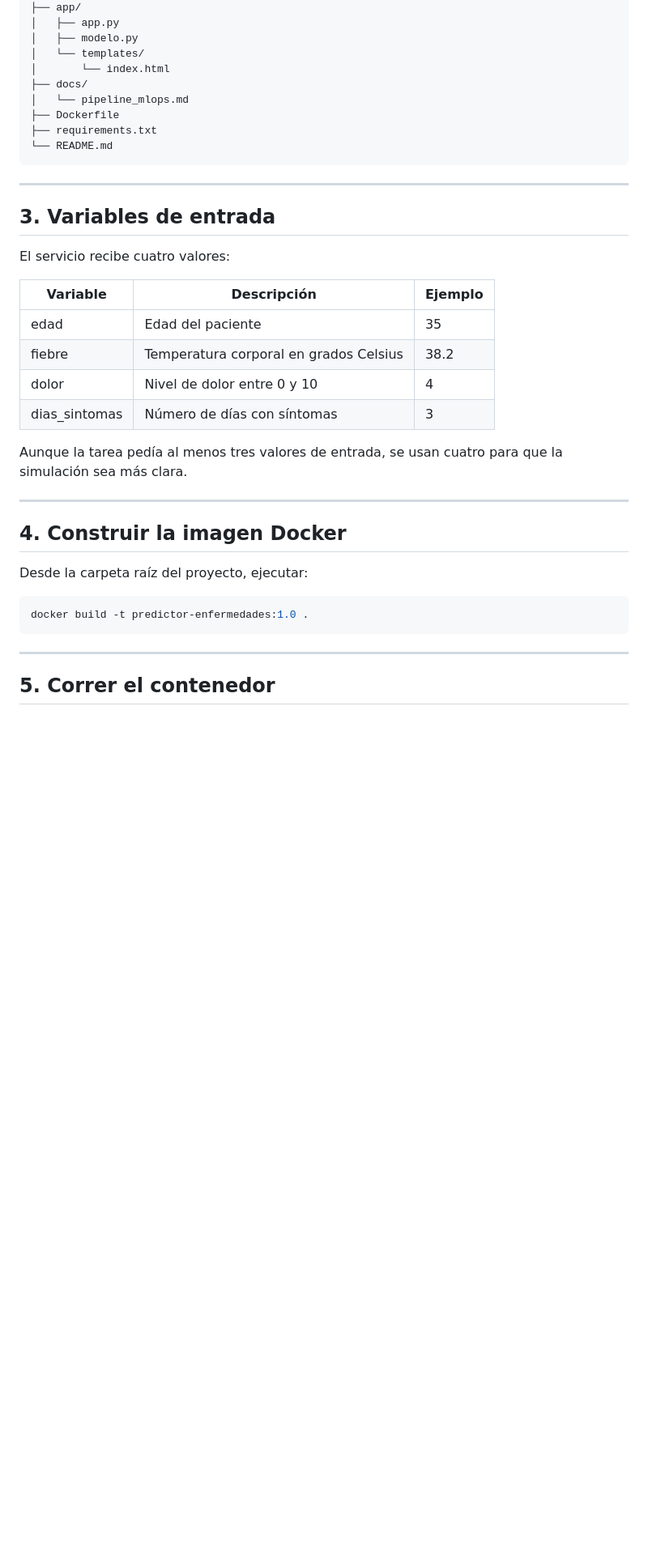
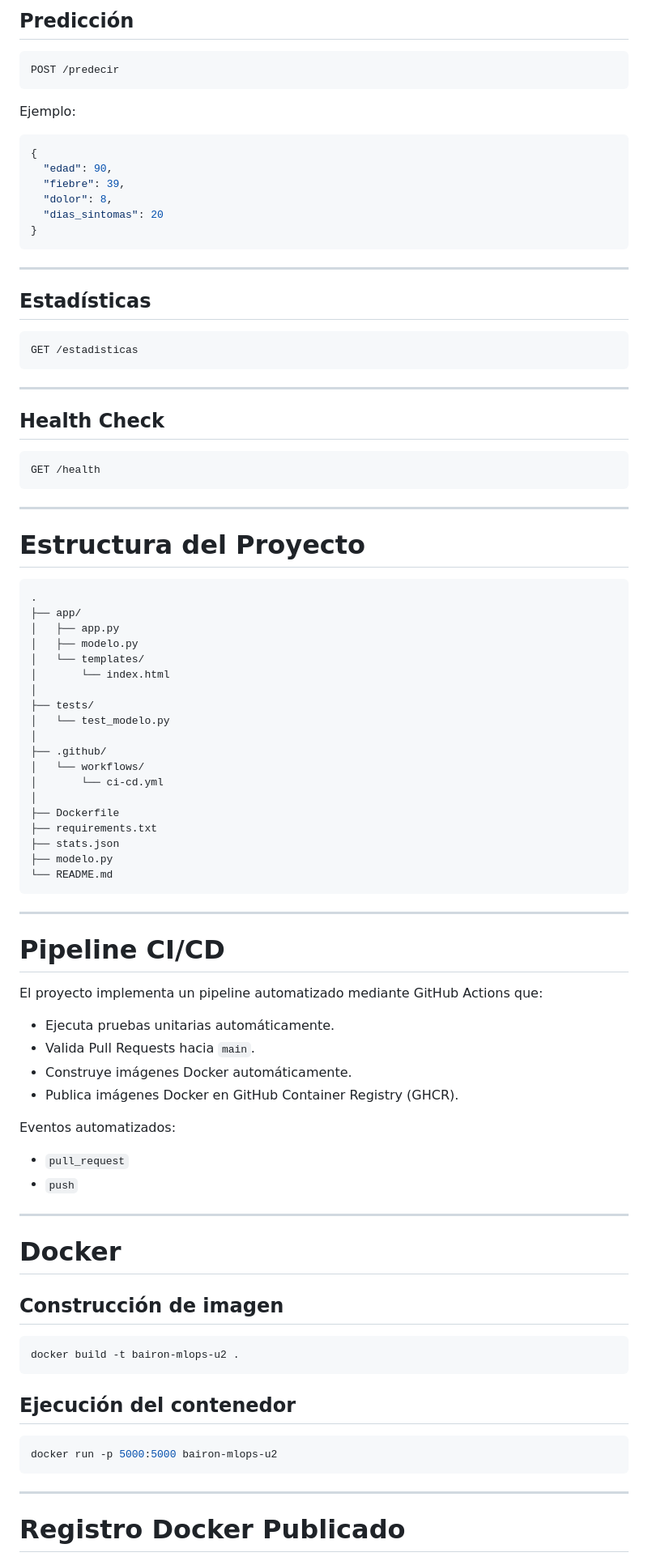
Before and after one commit to bairon122085-netizen/bairon-mlops-U2, a Markdown page: README.md, the part around one of its changes. Shown at 81% size. Rendered like a GitHub page; blank space fills up the shorter version.

````diff
--- a/README.md
+++ b/README.md
@@ -22,41 +82,95 @@ mlops_enfermedades_docker/
+## Predicción
+
+```text
+POST /predecir
+```
+
+Ejemplo:
+
+```json
+{
+  "edad": 90,
+  "fiebre": 39,
+  "dolor": 8,
+  "dias_sintomas": 20
+}
+```
+
+---
+
+## Estadísticas
+
+```text
+GET /estadisticas
+```
+
+---
+
+## Health Check
+
+```text
+GET /health
+```
+
+---
+
+# Estructura del Proyecto
+
+```text
+.
 ├── app/
 │   ├── app.py
 │   ├── modelo.py
 │   └── templates/
 │       └── index.html
-├── docs/
-│   └── pipeline_mlops.md
+│
+├── tests/
+│   └── test_modelo.py
+│
+├── .github/
+│   └── workflows/
+│       └── ci-cd.yml
+│
 ├── Dockerfile
 ├── requirements.txt
+├── stats.json
+├── modelo.py
 └── README.md
 ```
 
 ---
 
-## 3. Variables de entrada
+# Pipeline CI/CD
 
-El servicio recibe cuatro valores:
+El proyecto implementa un pipeline automatizado mediante GitHub Actions que:
 
-| Variable | Descripción | Ejemplo |
-|---|---|---|
-| edad | Edad del paciente | 35 |
-| fiebre | Temperatura corporal en grados Celsius | 38.2 |
-| dolor | Nivel de dolor entre 0 y 10 | 4 |
-| dias_sintomas | Número de días con síntomas | 3 |
+- Ejecuta pruebas unitarias automáticamente.
+- Valida Pull Requests hacia `main`.
+- Construye imágenes Docker automáticamente.
+- Publica imágenes Docker en GitHub Container Registry (GHCR).
 
-Aunque la tarea pedía al menos tres valores de entrada, se usan cuatro para que la simulación sea más clara.
+Eventos automatizados:
+
+- `pull_request`
+- `push`
 
 ---
 
-## 4. Construir la imagen Docker
+# Docker
 
-Desde la carpeta raíz del proyecto, ejecutar:
+## Construcción de imagen
 
 ```bash
-docker build -t predictor-enfermedades:1.0 .
+docker build -t bairon-mlops-u2 .
+```
+
+## Ejecución del contenedor
+
+```bash
+docker run -p 5000:5000 bairon-mlops-u2
 ```
 
 ---
 
-## 5. Correr el contenedor
+# Registro Docker Publicado
 
````
Also changed, not shown: other parts of README.md (+81 -108 lines).
